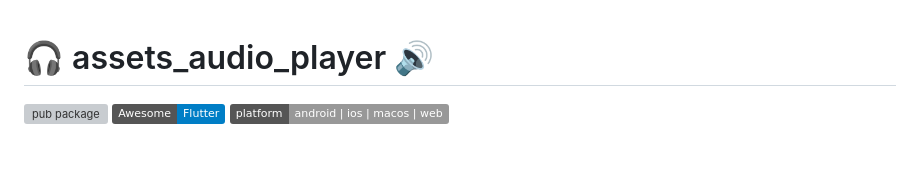
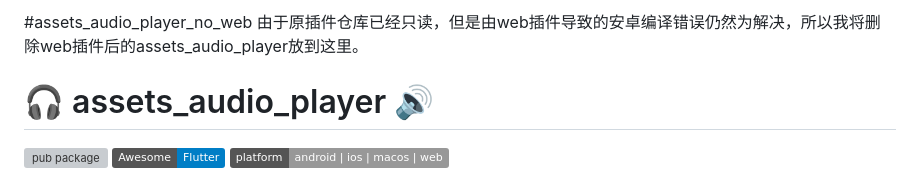
Before and after one commit to lemonno2333/assets_audio_player_no_web, a Markdown page: README.md, the part around the change. Rendered like a GitHub page; badges without logos; blank space fills up the shorter version; grey boxes are pictures that could not be loaded.

```diff
--- a/README.md
+++ b/README.md
@@ -1,3 +1,6 @@
+#assets_audio_player_no_web
+由于原插件仓库已经只读，但是由web插件导致的安卓编译错误仍然为解决，所以我将删除web插件后的assets_audio_player放到这里。
+
 # 🎧 assets_audio_player 🔊
 
 [![pub package](https://img.shields.io/pub/v/assets_audio_player.svg)](https://pub.dartlang.org/packages/assets_audio_player)
```
